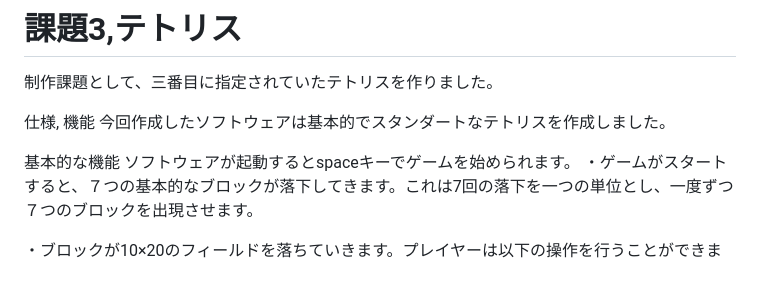
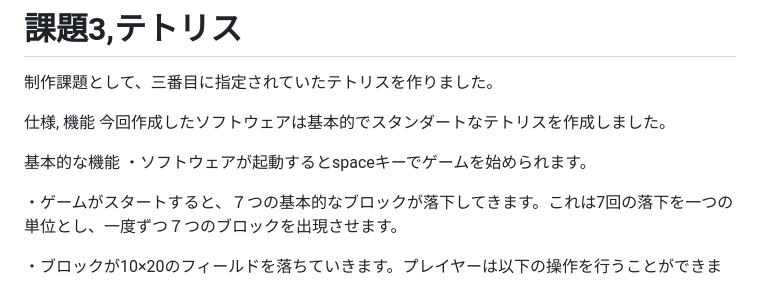
Before and after one commit to sakabe005/Alpha-Project-3-, a Markdown page: README.md, the part around the change. GitHub-like rendering.

```diff
--- a/README.md
+++ b/README.md
@@ -6,7 +6,8 @@
 今回作成したソフトウェアは基本的でスタンダートなテトリスを作成しました。
 
 基本的な機能
-ソフトウェアが起動するとspaceキーでゲームを始められます。
+・ソフトウェアが起動するとspaceキーでゲームを始められます。
+
 ・ゲームがスタートすると、７つの基本的なブロックが落下してきます。これは7回の落下を一つの単位とし、一度ずつ７つのブロックを出現させます。
 
 ・ブロックが10×20のフィールドを落ちていきます。プレイヤーは以下の操作を行うことができます。
```
